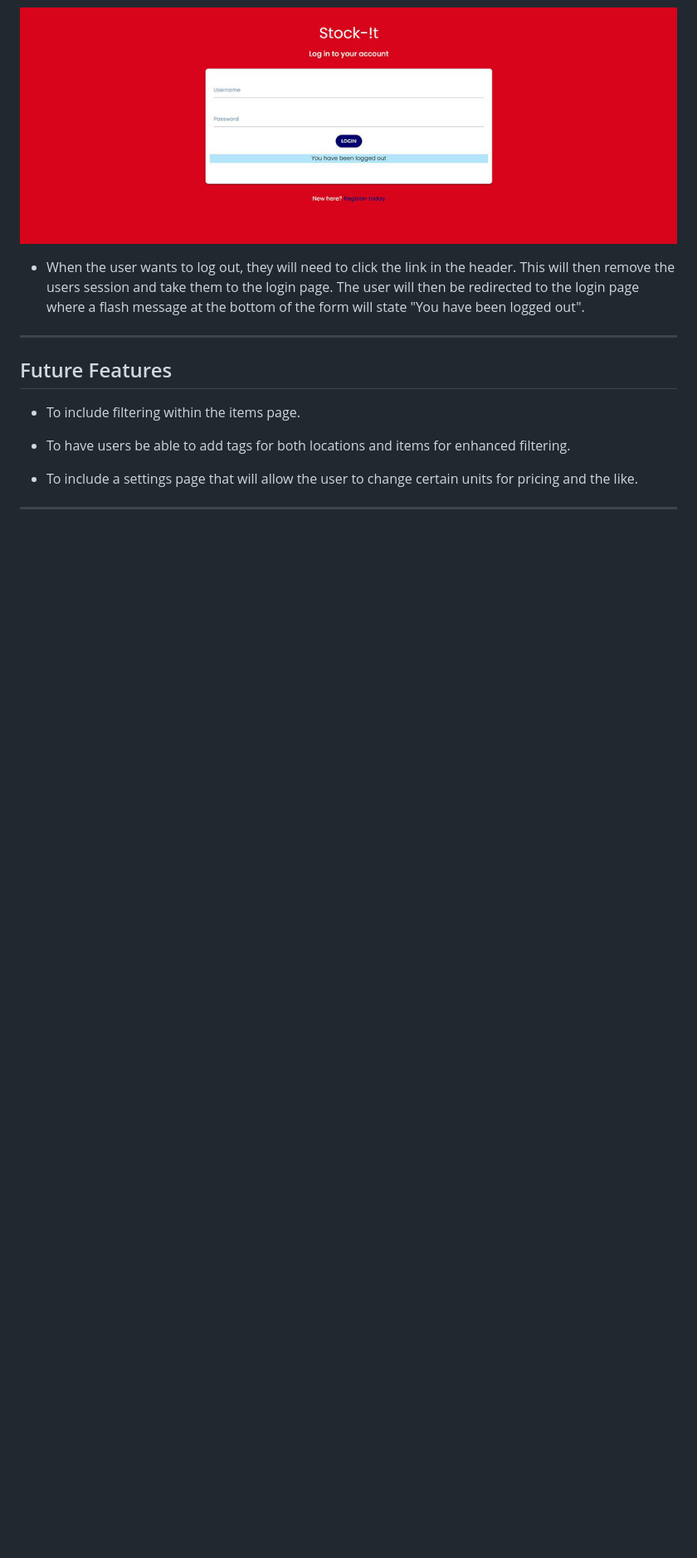
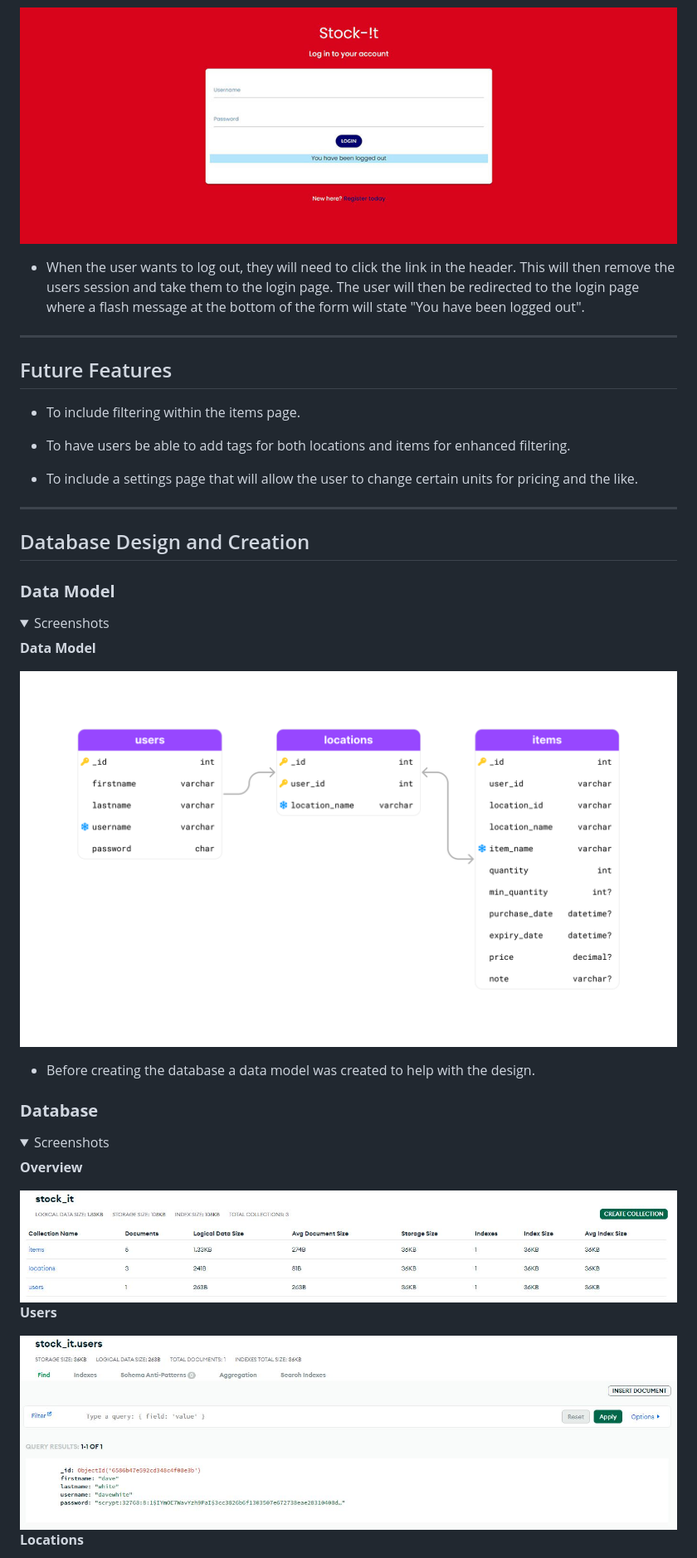
Before and after one commit to DaveWhiteh/stock-it, a Markdown page: README.md, the part around the change printed below. Shown: that part at 83% size. Rendered like a GitHub page; pictures changed too: static/images/readme/database_stockit.jpg (added), static/images/readme/database_stockit_data-model.png (added), static/images/readme/database_stockit_users.jpg (added); folded sections open; blank space fills up the shorter version.

Commit message:
Add Database Design and Creation section to readme and add images

```diff
--- a/README.md
+++ b/README.md
@@ -433,3 +433,33 @@ Note
 + To include a settings page that will allow the user to change certain units for pricing and the like.
 
 ---
+
+## Database Design and Creation
+
+### **Data Model**
+
+<details>
+<summary>Screenshots</summary>
+
+**Data Model**
+
+<img src="static/images/readme/database_stockit_data-model.png" width="1000">
+</details>
+
++ Before creating the database a data model was created to help with the design.
+
+### **Database**
+
+<details>
+<summary>Screenshots</summary>
+
+**Overview**
+
+<img src="static/images/readme/database_stockit.jpg" width="1000">
+
+**Users**
+
+<img src="static/images/readme/database_stockit_users.jpg" width="1000">
+
+**Locations**
+
```
Also changed, not shown: other parts of README.md (+8 -0 lines), static/images/readme/database_stockit_items.jpg (added), static/images/readme/database_stockit_locations.jpg (added).
